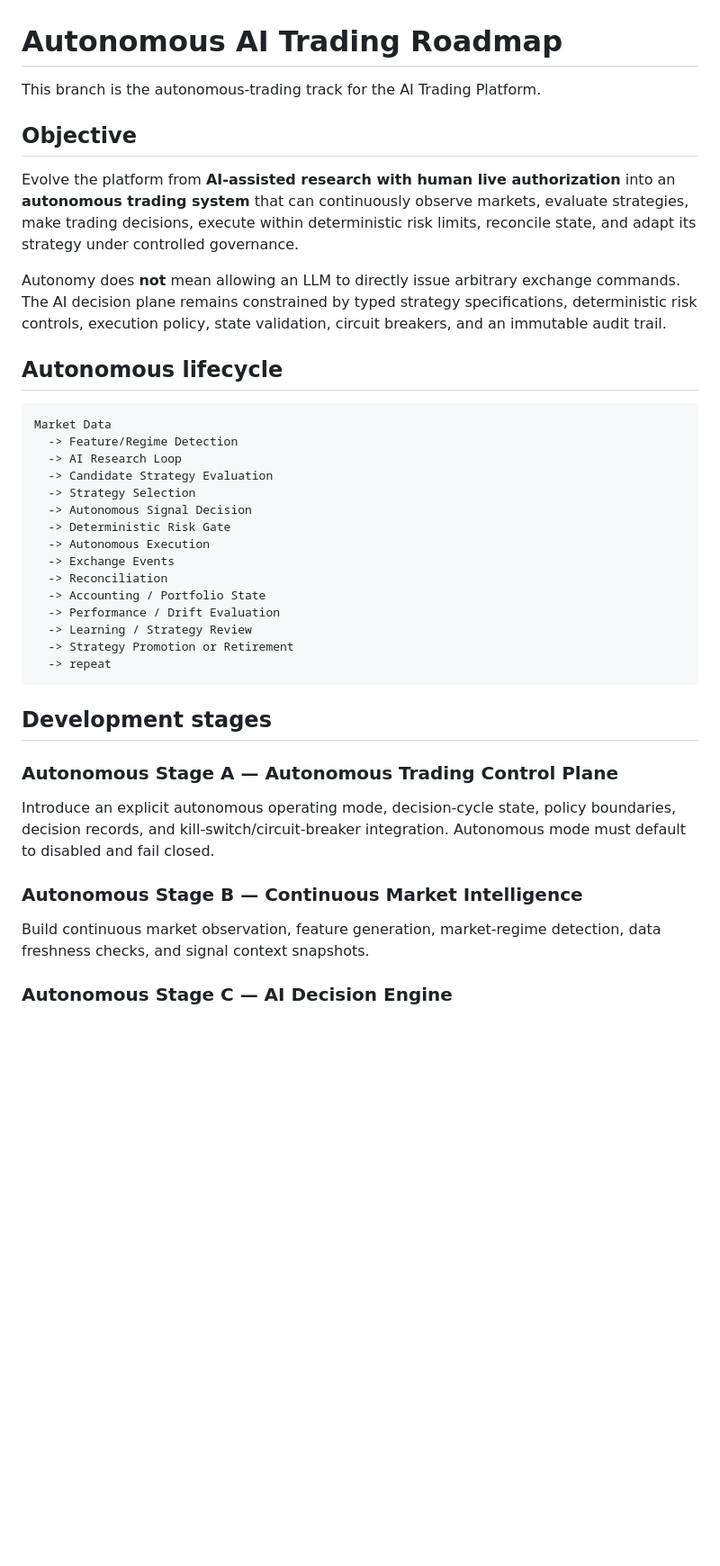
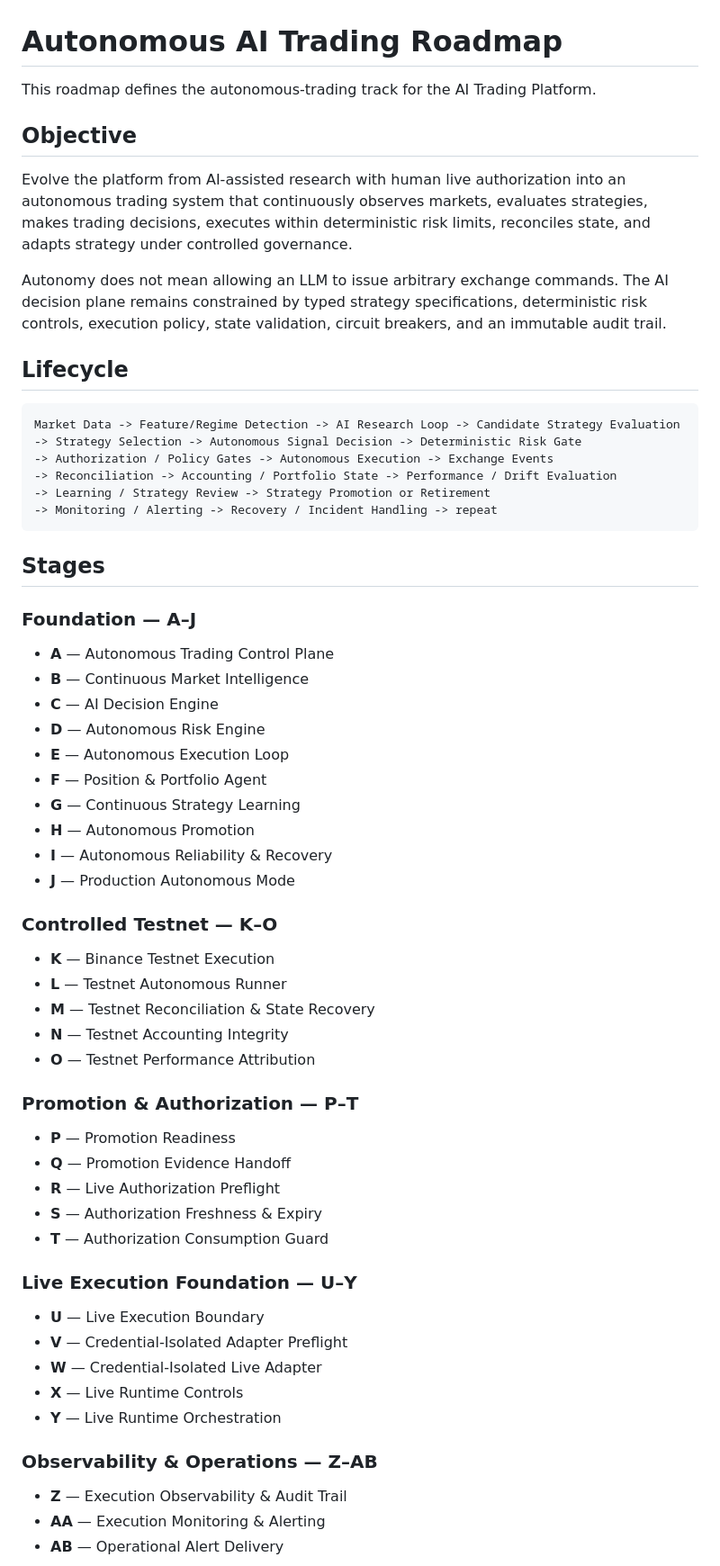
Before and after one commit to hmuwonge770/ai-trading-platform, a Markdown page: docs/AUTONOMOUS-TRADING-ROADMAP.md, the part around one of its changes. Shown at 90% size. Rendered like a GitHub page; blank space fills up the shorter version.

Commit message:
docs(autonomy): define complete roadmap through Stage AZ

````diff
--- a/docs/AUTONOMOUS-TRADING-ROADMAP.md
+++ b/docs/AUTONOMOUS-TRADING-ROADMAP.md
@@ -1,42 +1,61 @@
 # Autonomous AI Trading Roadmap
 
-This branch is the autonomous-trading track for the AI Trading Platform.
+This roadmap defines the autonomous-trading track for the AI Trading Platform.
 
 ## Objective
 
-Evolve the platform from **AI-assisted research with human live authorization** into an **autonomous trading system** that can continuously observe markets, evaluate strategies, make trading decisions, execute within deterministic risk limits, reconcile state, and adapt its strategy under controlled governance.
+Evolve the platform from AI-assisted research with human live authorization into an autonomous trading system that continuously observes markets, evaluates strategies, makes trading decisions, executes within deterministic risk limits, reconciles state, and adapts strategy under controlled governance.
 
-Autonomy does **not** mean allowing an LLM to directly issue arbitrary exchange commands. The AI decision plane remains constrained by typed strategy specifications, deterministic risk controls, execution policy, state validation, circuit breakers, and an immutable audit trail.
+Autonomy does not mean allowing an LLM to issue arbitrary exchange commands. The AI decision plane remains constrained by typed strategy specifications, deterministic risk controls, execution policy, state validation, circuit breakers, and an immutable audit trail.
 
-## Autonomous lifecycle
+## Lifecycle
 
 ```text
-Market Data
-  -> Feature/Regime Detection
-  -> AI Research Loop
-  -> Candidate Strategy Evaluation
-  -> Strategy Selection
-  -> Autonomous Signal Decision
-  -> Deterministic Risk Gate
-  -> Autonomous Execution
-  -> Exchange Events
-  -> Reconciliation
-  -> Accounting / Portfolio State
-  -> Performance / Drift Evaluation
-  -> Learning / Strategy Review
-  -> Strategy Promotion or Retirement
-  -> repeat
+Market Data -> Feature/Regime Detection -> AI Research Loop -> Candidate Strategy Evaluation
+-> Strategy Selection -> Autonomous Signal Decision -> Deterministic Risk Gate
+-> Authorization / Policy Gates -> Autonomous Execution -> Exchange Events
+-> Reconciliation -> Accounting / Portfolio State -> Performance / Drift Evaluation
+-> Learning / Strategy Review -> Strategy Promotion or Retirement
+-> Monitoring / Alerting -> Recovery / Incident Handling -> repeat
 ```
 
-## Development stages
+## Stages
 
-### Autonomous Stage A — Autonomous Trading Control Plane
+### Foundation — A–J
+- **A** — Autonomous Trading Control Plane
+- **B** — Continuous Market Intelligence
+- **C** — AI Decision Engine
+- **D** — Autonomous Risk Engine
+- **E** — Autonomous Execution Loop
+- **F** — Position & Portfolio Agent
+- **G** — Continuous Strategy Learning
+- **H** — Autonomous Promotion
+- **I** — Autonomous Reliability & Recovery
+- **J** — Production Autonomous Mode
 
-Introduce an explicit autonomous operating mode, decision-cycle state, policy boundaries, decision records, and kill-switch/circuit-breaker integration. Autonomous mode must default to disabled and fail closed.
+### Controlled Testnet — K–O
+- **K** — Binance Testnet Execution
+- **L** — Testnet Autonomous Runner
+- **M** — Testnet Reconciliation & State Recovery
+- **N** — Testnet Accounting Integrity
+- **O** — Testnet Performance Attribution
 
-### Autonomous Stage B — Continuous Market Intelligence
+### Promotion & Authorization — P–T
+- **P** — Promotion Readiness
+- **Q** — Promotion Evidence Handoff
+- **R** — Live Authorization Preflight
+- **S** — Authorization Freshness & Expiry
+- **T** — Authorization Consumption Guard
 
-Build continuous market observation, feature generation, market-regime detection, data freshness checks, and signal context snapshots.
+### Live Execution Foundation — U–Y
+- **U** — Live Execution Boundary
+- **V** — Credential-Isolated Adapter Preflight
+- **W** — Credential-Isolated Live Adapter
+- **X** — Live Runtime Controls
+- **Y** — Live Runtime Orchestration
 
-### Autonomous Stage C — AI Decision Engine
+### Observability & Operations — Z–AB
+- **Z** — Execution Observability & Audit Trail
+- **AA** — Execution Monitoring & Alerting
+- **AB** — Operational Alert Delivery
 
````
Also changed, not shown: other parts of docs/AUTONOMOUS-TRADING-ROADMAP.md (+32 -32 lines).
